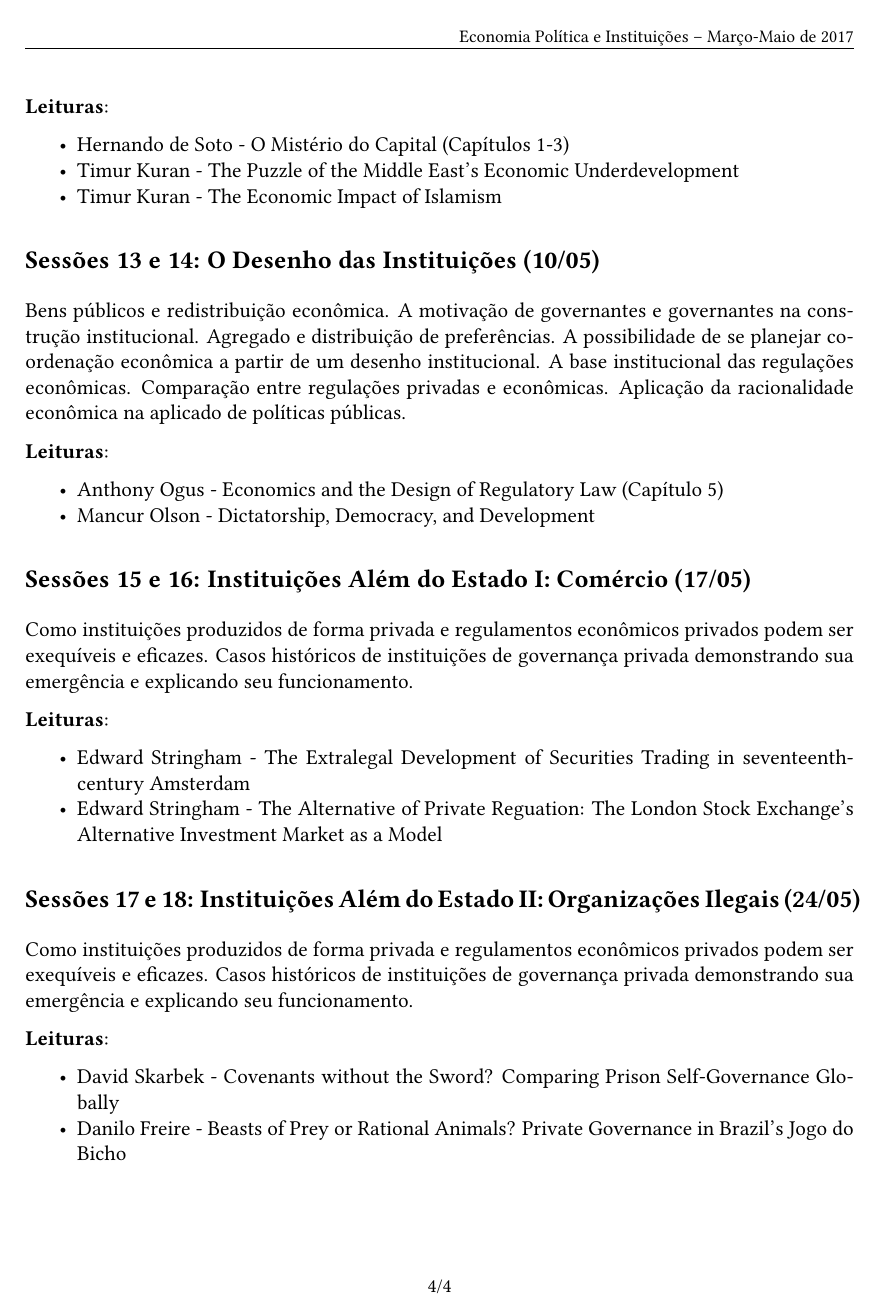
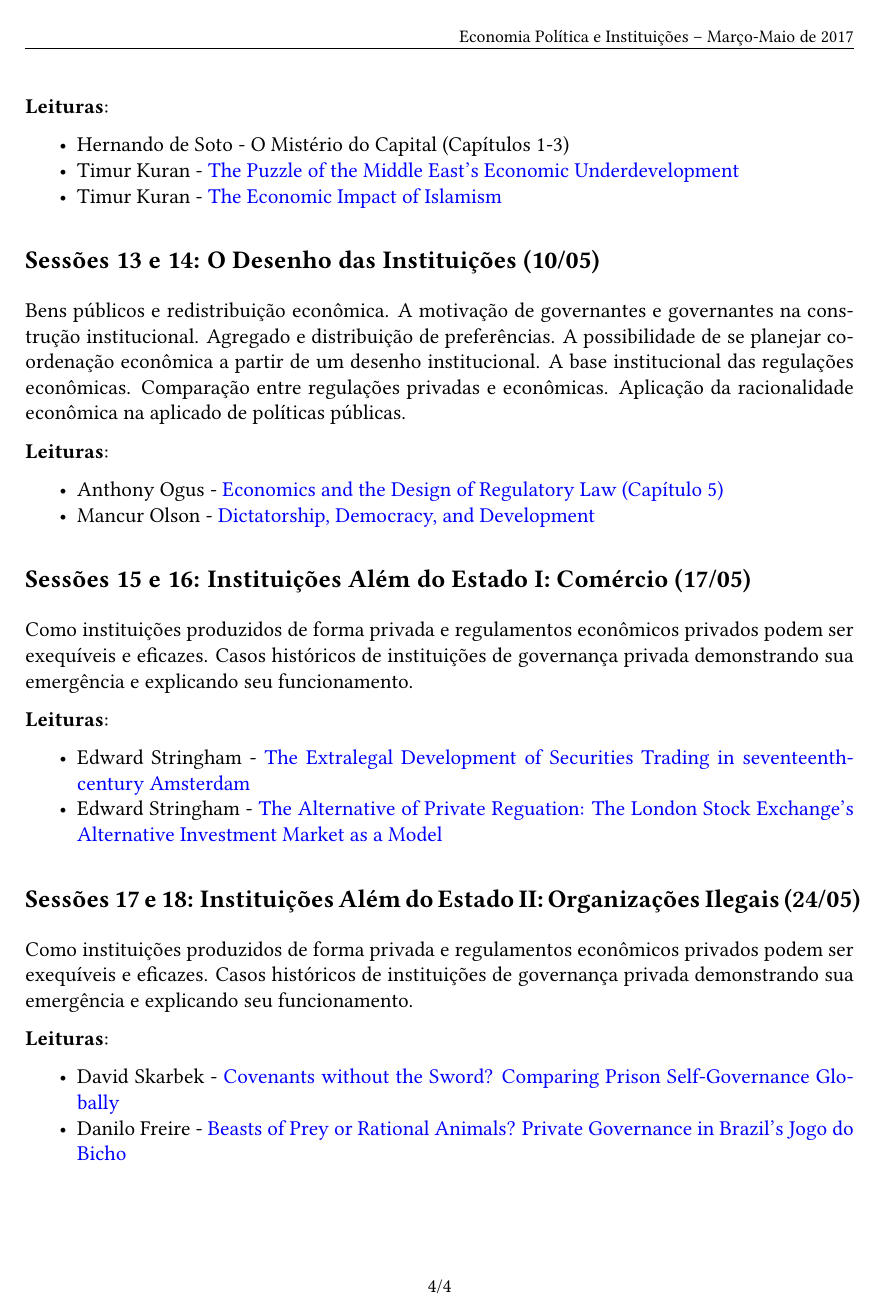
Before and after one commit to danilofreire/omma, an R Markdown document (programa-curso.Rmd): page 4 of 4. The pictures show the output file programa-curso.pdf that the author committed with the source.

Commit message:
Adicionar links ao programa

```diff
--- a/programa-curso.Rmd
+++ b/programa-curso.Rmd
@@ -104,8 +104,8 @@ Relação entre a teoria do capital e a teoria institucional. O papel das instit
 **Leituras**:
 
 - Hernando de Soto - O Mistério do Capital (Capítulos 1-3)
-- Timur Kuran - The Puzzle of the Middle East's Economic Underdevelopment
-- Timur Kuran - The Economic Impact of Islamism
+- Timur Kuran - [The Puzzle of the Middle East's Economic Underdevelopment](https://github.com/danilofreire/eei-omma-ufm/blob/master/sessoes-11-12/kuran-01.pdf)
+- Timur Kuran - [The Economic Impact of Islamism](https://github.com/danilofreire/eei-omma-ufm/blob/master/sessoes-11-12/kuran-02.pdf)
 
 ## Sessões 13 e 14: O Desenho das Instituições (10/05)
 
@@ -113,8 +113,8 @@ Bens públicos e redistribuição econômica. A motivação de governantes e gov
 
 **Leituras**:
 
-- Anthony Ogus - Economics and the Design of Regulatory Law (Capítulo 5)
-- Mancur Olson - Dictatorship, Democracy, and Development
+- Anthony Ogus - [Economics and the Design of Regulatory Law (Capítulo 5)](https://github.com/danilofreire/eei-omma-ufm/blob/master/sessoes-13-14/ogus.pdf)
+- Mancur Olson - [Dictatorship, Democracy, and Development](https://github.com/danilofreire/eei-omma-ufm/blob/master/sessoes-13-14/olson.pdf)
 
 ## Sessões 15 e 16: Instituições Além do Estado I: Comércio (17/05)
 
@@ -122,8 +122,8 @@ Como instituições produzidos de forma privada e regulamentos econômicos priva
 
 **Leituras**:
 
-- Edward Stringham - The Extralegal Development of Securities Trading in seventeenth-century Amsterdam
-- Edward Stringham - The Alternative of Private Reguation: The London Stock Exchange's Alternative Investment Market as a Model
+- Edward Stringham - [The Extralegal Development of Securities Trading in seventeenth-century Amsterdam](https://github.com/danilofreire/eei-omma-ufm/blob/master/sessoes-15-16/stringham-01.pdf)
+- Edward Stringham - [The Alternative of Private Reguation: The London Stock Exchange's Alternative Investment Market as a Model](https://github.com/danilofreire/eei-omma-ufm/blob/master/sessoes-15-16/stringham-02.pdf)
 
 ## Sessões 17 e 18: Instituições Além do Estado II: Organizações Ilegais (24/05)
 
@@ -131,6 +131,6 @@ Como instituições produzidos de forma privada e regulamentos econômicos priva
 
 **Leituras**:
 
-- David Skarbek - Covenants without the Sword? Comparing Prison Self-Governance
-Globally
-- Danilo Freire - Beasts of Prey or Rational Animals? Private Governance in Brazil's Jogo do Bicho
+- David Skarbek - [Covenants without the Sword? Comparing Prison Self-Governance
+Globally](https://github.com/danilofreire/eei-omma-ufm/blob/master/sessoes-17-18/skarbek.pdf)
+- Danilo Freire - [Beasts of Prey or Rational Animals? Private Governance in Brazil's Jogo do Bicho](https://github.com/danilofreire/eei-omma-ufm/blob/master/sessoes-17-18/freire.pdf)
```
Also changed, not shown: programa-curso.pdf, programa-curso.tex (added), sessoes-01-02/hodgson.pdf (renamed from sessoes-1-2/hodgson.pdf), sessoes-01-02/sessao-01.md (renamed from sessoes-1-2/sessao-01.md), sessoes-01-02/sessao-01.pdf (renamed from sessoes-1-2/sessao-01.pdf), sessoes-03-04/aligica.pdf (renamed from sessoes-3-4/aligica.pdf), sessoes-07-08/buchanan-brennan.pdf (renamed from sessoes-7-8/buchanan-brennan.pdf), sessoes-09-10/gauthier.pdf (renamed from sessoes-9-10/gauthier.pdf), 7 other files.
